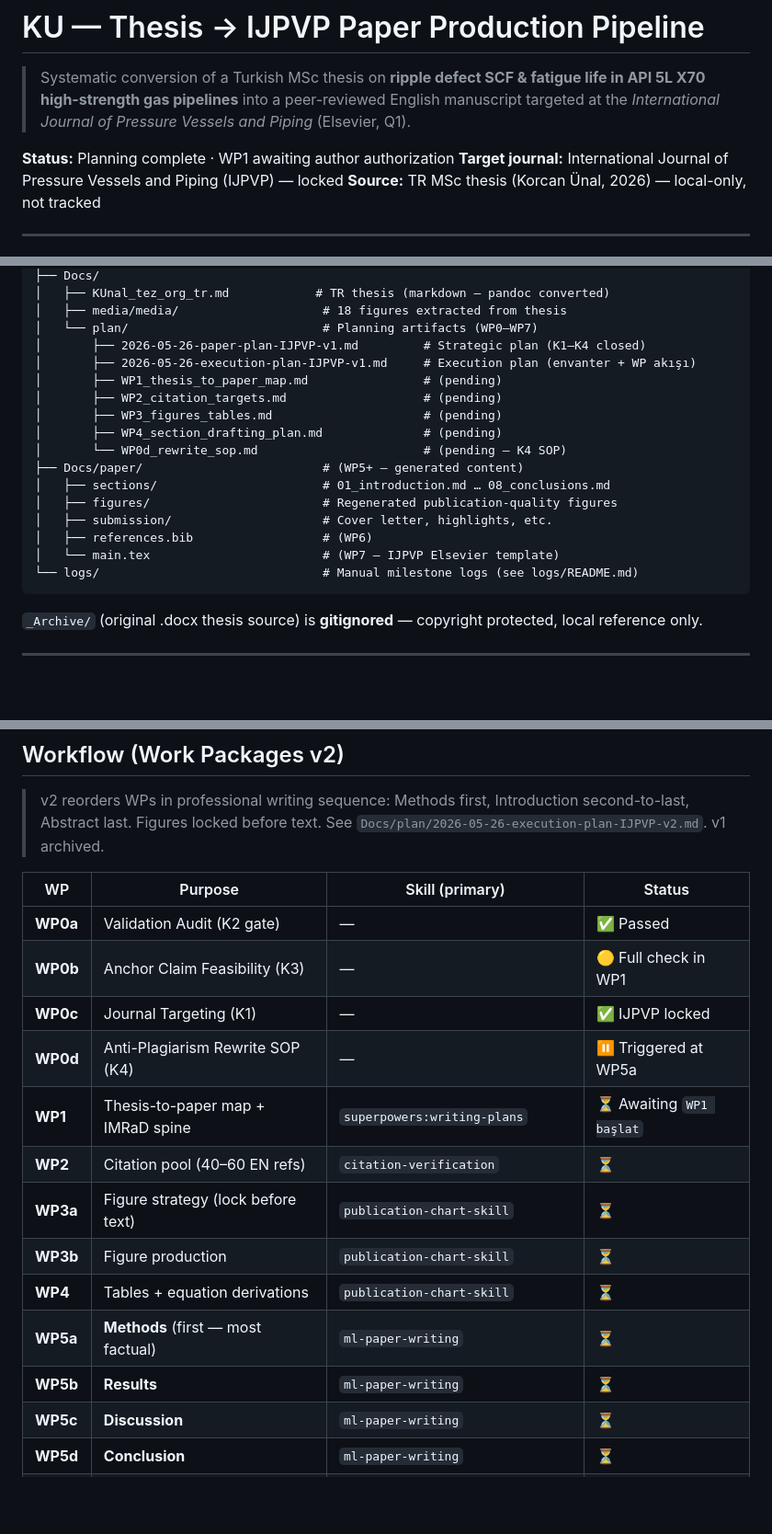
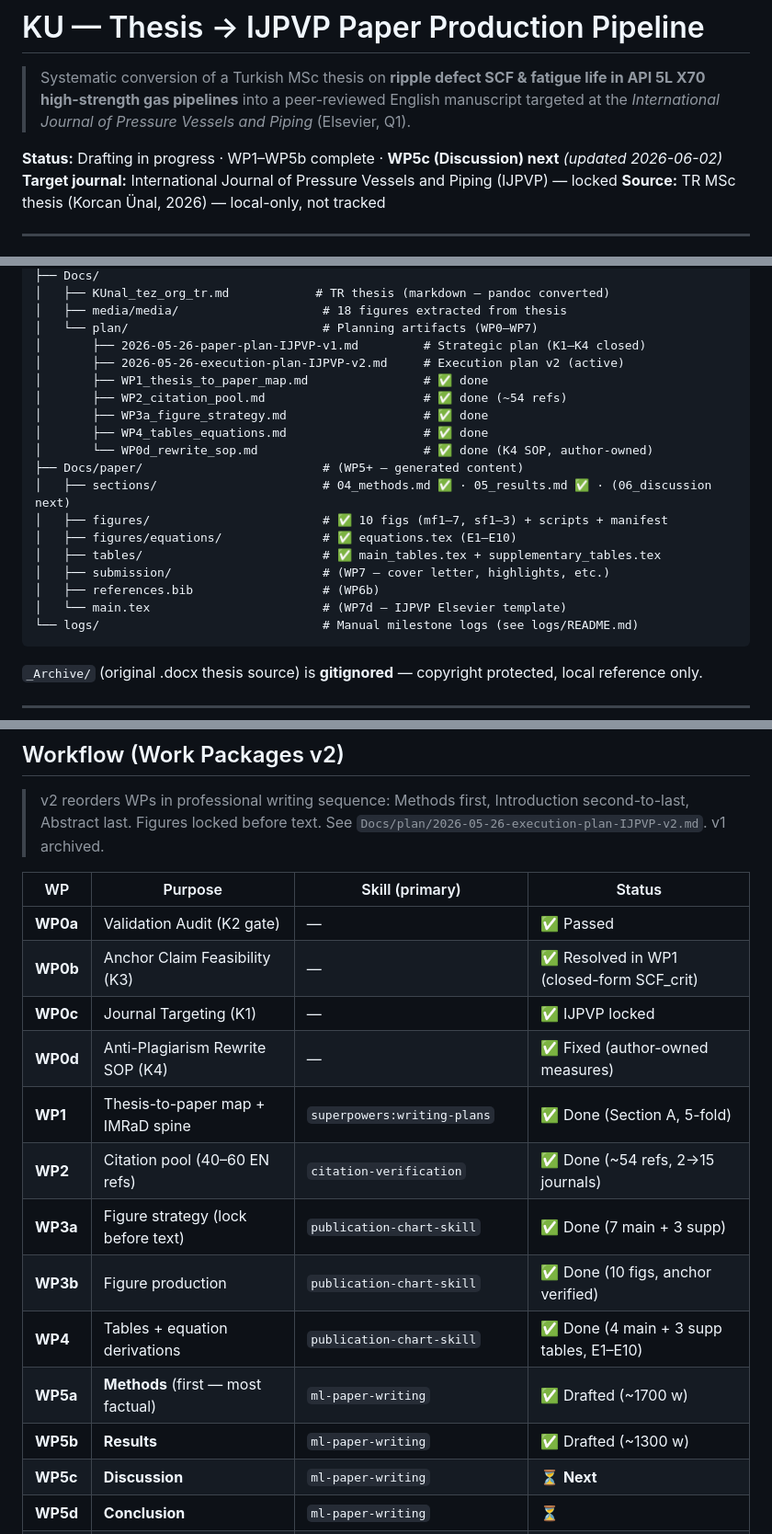
Before and after one commit to zegran/KU, a Markdown page: README.md, 3 parts joined by grey strips. Shown at 92% size. Drawn GitHub-style; blank space fills up the shorter version.

Commit message:
docs: update workflow status (WP1-WP5b done, WP5c next)
- README workflow table + repo layout + K4 line refreshed
- execution-plan v2: Guncel Durum block (8/26 WP, drafting backbone locked)
- HANDOVER: update banner pointing to current state

Co-Authored-By: Claude Opus 4.8 (1M context) <noreply@anthropic.com>

````diff
--- a/README.md
+++ b/README.md
@@ -2,7 +2,7 @@
 
 > Systematic conversion of a Turkish MSc thesis on **ripple defect SCF & fatigue life in API 5L X70 high-strength gas pipelines** into a peer-reviewed English manuscript targeted at the *International Journal of Pressure Vessels and Piping* (Elsevier, Q1).
 
-**Status:** Planning complete · WP1 awaiting author authorization
+**Status:** Drafting in progress · WP1–WP5b complete · **WP5c (Discussion) next** _(updated 2026-06-02)_
 **Target journal:** International Journal of Pressure Vessels and Piping (IJPVP) — locked
 **Source:** TR MSc thesis (Korcan Ünal, 2026) — local-only, not tracked
 
@@ -29,18 +29,20 @@ Korc/
 │   ├── media/media/                    # 18 figures extracted from thesis
 │   └── plan/                           # Planning artifacts (WP0–WP7)
 │       ├── 2026-05-26-paper-plan-IJPVP-v1.md         # Strategic plan (K1–K4 closed)
-│       ├── 2026-05-26-execution-plan-IJPVP-v1.md     # Execution plan (envanter + WP akışı)
-│       ├── WP1_thesis_to_paper_map.md                # (pending)
-│       ├── WP2_citation_targets.md                   # (pending)
-│       ├── WP3_figures_tables.md                     # (pending)
-│       ├── WP4_section_drafting_plan.md              # (pending)
-│       └── WP0d_rewrite_sop.md                       # (pending — K4 SOP)
+│       ├── 2026-05-26-execution-plan-IJPVP-v2.md     # Execution plan v2 (active)
+│       ├── WP1_thesis_to_paper_map.md                # ✅ done
+│       ├── WP2_citation_pool.md                      # ✅ done (~54 refs)
+│       ├── WP3a_figure_strategy.md                   # ✅ done
+│       ├── WP4_tables_equations.md                   # ✅ done
+│       └── WP0d_rewrite_sop.md                       # ✅ done (K4 SOP, author-owned)
 ├── Docs/paper/                         # (WP5+ — generated content)
-│   ├── sections/                       # 01_introduction.md … 08_conclusions.md
-│   ├── figures/                        # Regenerated publication-quality figures
-│   ├── submission/                     # Cover letter, highlights, etc.
-│   ├── references.bib                  # (WP6)
-│   └── main.tex                        # (WP7 — IJPVP Elsevier template)
+│   ├── sections/                       # 04_methods.md ✅ · 05_results.md ✅ · (06_discussion next)
+│   ├── figures/                        # ✅ 10 figs (mf1–7, sf1–3) + scripts + manifest
+│   ├── figures/equations/              # ✅ equations.tex (E1–E10)
+│   ├── tables/                         # ✅ main_tables.tex + supplementary_tables.tex
+│   ├── submission/                     # (WP7 — cover letter, highlights, etc.)
+│   ├── references.bib                  # (WP6b)
+│   └── main.tex                        # (WP7d — IJPVP Elsevier template)
 └── logs/                               # Manual milestone logs (see logs/README.md)
 ```
 
@@ -55,17 +57,17 @@ Korc/
 | WP | Purpose | Skill (primary) | Status |
 |----|---------|-----------------|--------|
 | **WP0a** | Validation Audit (K2 gate) | — | ✅ Passed |
-| **WP0b** | Anchor Claim Feasibility (K3) | — | 🟡 Full check in WP1 |
+| **WP0b** | Anchor Claim Feasibility (K3) | — | ✅ Resolved in WP1 (closed-form SCF_crit) |
 | **WP0c** | Journal Targeting (K1) | — | ✅ IJPVP locked |
-| **WP0d** | Anti-Plagiarism Rewrite SOP (K4) | — | ⏸ Triggered at WP5a |
-| **WP1** | Thesis-to-paper map + IMRaD spine | `superpowers:writing-plans` | ⏳ Awaiting `WP1 başlat` |
-| **WP2** | Citation pool (40–60 EN refs) | `citation-verification` | ⏳ |
-| **WP3a** | Figure strategy (lock before text) | `publication-chart-skill` | ⏳ |
-| **WP3b** | Figure production | `publication-chart-skill` | ⏳ |
-| **WP4** | Tables + equation derivations | `publication-chart-skill` | ⏳ |
-| **WP5a** | **Methods** (first — most factual) | `ml-paper-writing` | ⏳ |
-| **WP5b** | **Results** | `ml-paper-writing` | ⏳ |
-| **WP5c** | **Discussion** | `ml-paper-writing` | ⏳ |
+| **WP0d** | Anti-Plagiarism Rewrite SOP (K4) | — | ✅ Fixed (author-owned measures) |
+| **WP1** | Thesis-to-paper map + IMRaD spine | `superpowers:writing-plans` | ✅ Done (Section A, 5-fold) |
+| **WP2** | Citation pool (40–60 EN refs) | `citation-verification` | ✅ Done (~54 refs, 2→15 journals) |
+| **WP3a** | Figure strategy (lock before text) | `publication-chart-skill` | ✅ Done (7 main + 3 supp) |
+| **WP3b** | Figure production | `publication-chart-skill` | ✅ Done (10 figs, anchor verified) |
+| **WP4** | Tables + equation derivations | `publication-chart-skill` | ✅ Done (4 main + 3 supp tables, E1–E10) |
+| **WP5a** | **Methods** (first — most factual) | `ml-paper-writing` | ✅ Drafted (~1700 w) |
+| **WP5b** | **Results** | `ml-paper-writing` | ✅ Drafted (~1300 w) |
+| **WP5c** | **Discussion** | `ml-paper-writing` | ⏳ **Next** |
 | **WP5d** | **Conclusion** | `ml-paper-writing` | ⏳ |
 | **WP5e** | **Introduction** (second-to-last) | `ml-paper-writing` | ⏳ |
 | **WP5f** | **Abstract + Title** (last) | `ml-paper-writing` | ⏳ |
````
Also changed, not shown: other parts of README.md (+3 -1 lines), Docs/plan/2026-05-26-execution-plan-IJPVP-v2.md (+20 -0 lines), HANDOVER.md (+5 -3 lines).
